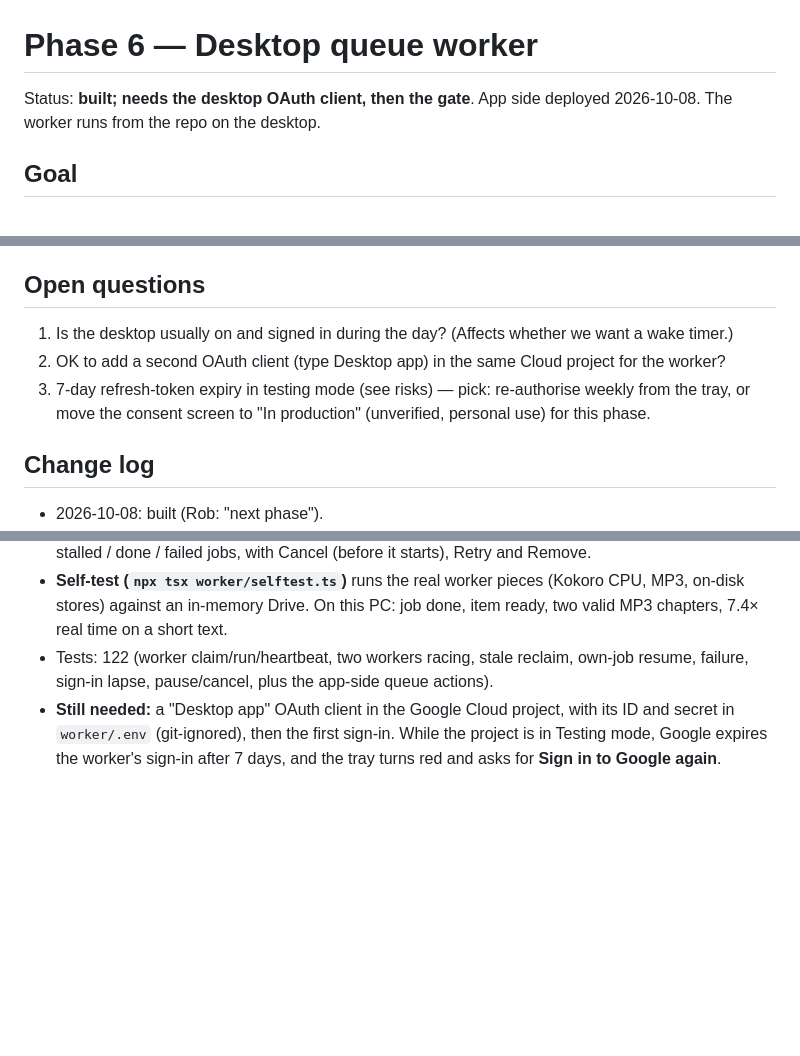
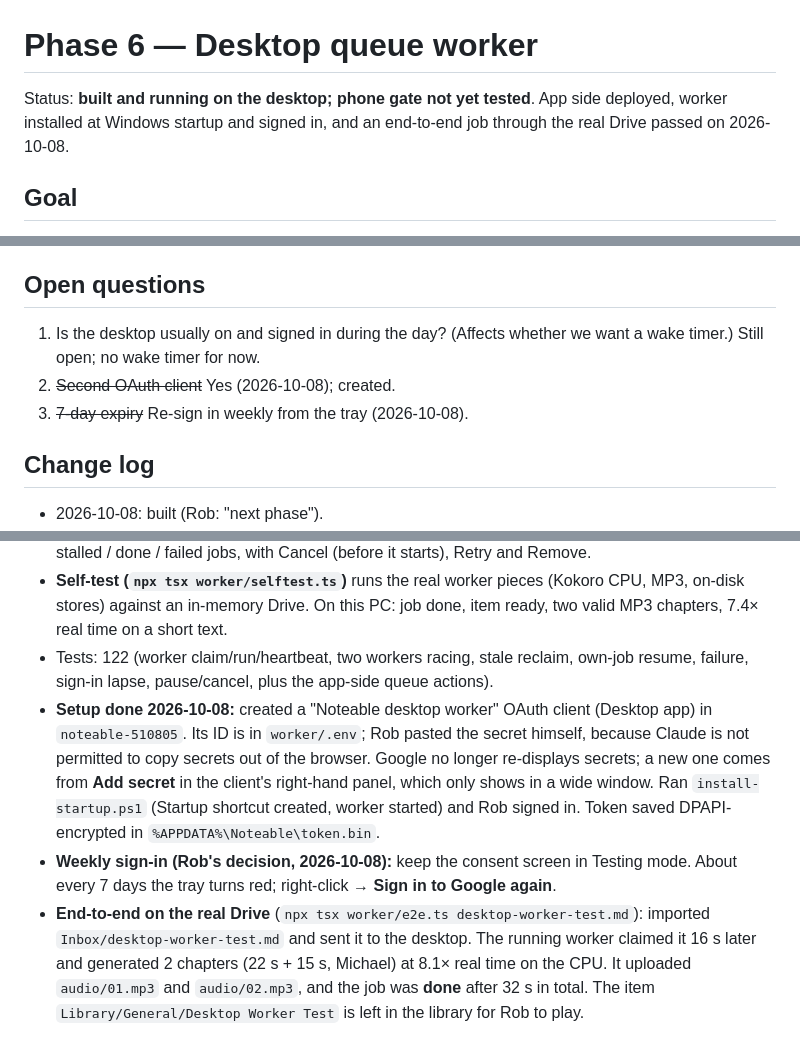
Before and after one commit to IRobertRock/noteable, a Markdown page: docs/phases/phase-6.md, 3 parts joined by grey strips. GitHub-like rendering; blank space fills up the shorter version.

Commit message:
docs(phase-6): desktop set up, signed in, real-Drive end-to-end passed
Co-Authored-By: Claude Opus 5.5 <noreply@anthropic.com>

```diff
--- a/docs/phases/phase-6.md
+++ b/docs/phases/phase-6.md
@@ -1,6 +1,6 @@
 # Phase 6 — Desktop queue worker
 
-Status: **built; needs the desktop OAuth client, then the gate**. App side deployed 2026-10-08. The worker runs from the repo on the desktop.
+Status: **built and running on the desktop; phone gate not yet tested**. App side deployed, worker installed at Windows startup and signed in, and an end-to-end job through the real Drive passed on 2026-10-08.
 
 ## Goal
 
@@ -53,9 +53,9 @@ I can tap Send to desktop on my phone, lock it, and later find the finished audi
 
 ## Open questions
 
-1. Is the desktop usually on and signed in during the day? (Affects whether we want a wake timer.)
-2. OK to add a second OAuth client (type Desktop app) in the same Cloud project for the worker?
-3. 7-day refresh-token expiry in testing mode (see risks) — pick: re-authorise weekly from the tray, or move the consent screen to "In production" (unverified, personal use) for this phase.
+1. Is the desktop usually on and signed in during the day? (Affects whether we want a wake timer.) Still open; no wake timer for now.
+2. ~~Second OAuth client~~ Yes (2026-10-08); created.
+3. ~~7-day expiry~~ Re-sign in weekly from the tray (2026-10-08).
 
 ## Change log
 
@@ -70,4 +70,6 @@ I can tap Send to desktop on my phone, lock it, and later find the finished audi
 - **App:** **Send to desktop** sends the chapters still to generate (or all of them for a new voice). The item page shows the desktop job and checks it every 30 s. A new **Queue** tab shows waiting / working / stalled / done / failed jobs, with Cancel (before it starts), Retry and Remove.
 - **Self-test (`npx tsx worker/selftest.ts`)** runs the real worker pieces (Kokoro CPU, MP3, on-disk stores) against an in-memory Drive. On this PC: job done, item ready, two valid MP3 chapters, 7.4× real time on a short text.
 - Tests: 122 (worker claim/run/heartbeat, two workers racing, stale reclaim, own-job resume, failure, sign-in lapse, pause/cancel, plus the app-side queue actions).
-- **Still needed:** a "Desktop app" OAuth client in the Google Cloud project, with its ID and secret in `worker/.env` (git-ignored), then the first sign-in. While the project is in Testing mode, Google expires the worker's sign-in after 7 days, and the tray turns red and asks for **Sign in to Google again**.
+- **Setup done 2026-10-08:** created a "Noteable desktop worker" OAuth client (Desktop app) in `noteable-510805`. Its ID is in `worker/.env`; Rob pasted the secret himself, because Claude is not permitted to copy secrets out of the browser. Google no longer re-displays secrets; a new one comes from **Add secret** in the client's right-hand panel, which only shows in a wide window. Ran `install-startup.ps1` (Startup shortcut created, worker started) and Rob signed in. Token saved DPAPI-encrypted in `%APPDATA%\Noteable\token.bin`.
+- **Weekly sign-in (Rob's decision, 2026-10-08):** keep the consent screen in Testing mode. About every 7 days the tray turns red; right-click → **Sign in to Google again**.
+- **End-to-end on the real Drive** (`npx tsx worker/e2e.ts desktop-worker-test.md`): imported `Inbox/desktop-worker-test.md` and sent it to the desktop. The running worker claimed it 16 s later and generated 2 chapters (22 s + 15 s, Michael) at 8.1× real time on the CPU. It uploaded `audio/01.mp3` and `audio/02.mp3`, and the job was **done** after 32 s in total. The item `Library/General/Desktop Worker Test` is left in the library for Rob to play.
```
Also changed, not shown: docs/TESTING.md (+2 -2 lines).
